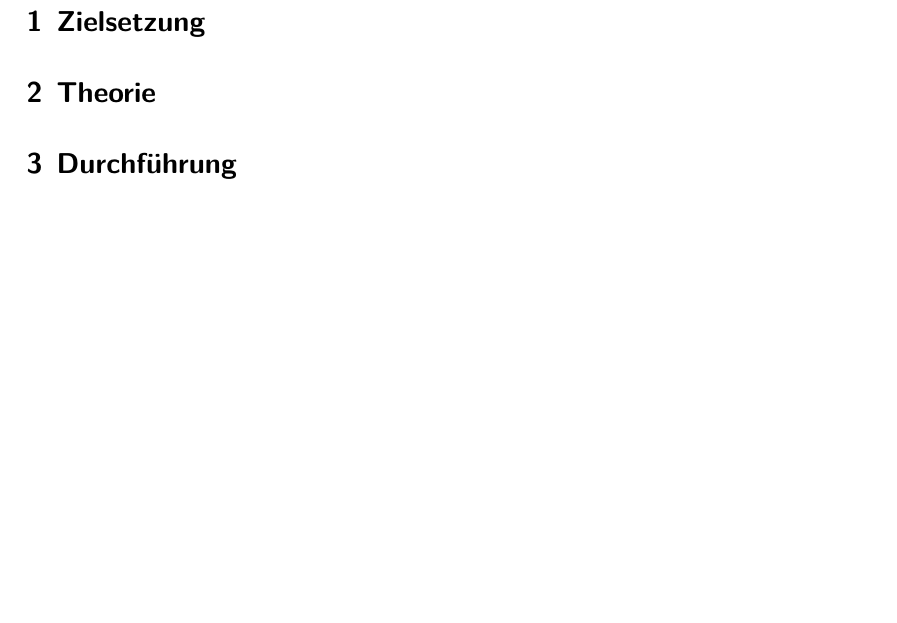
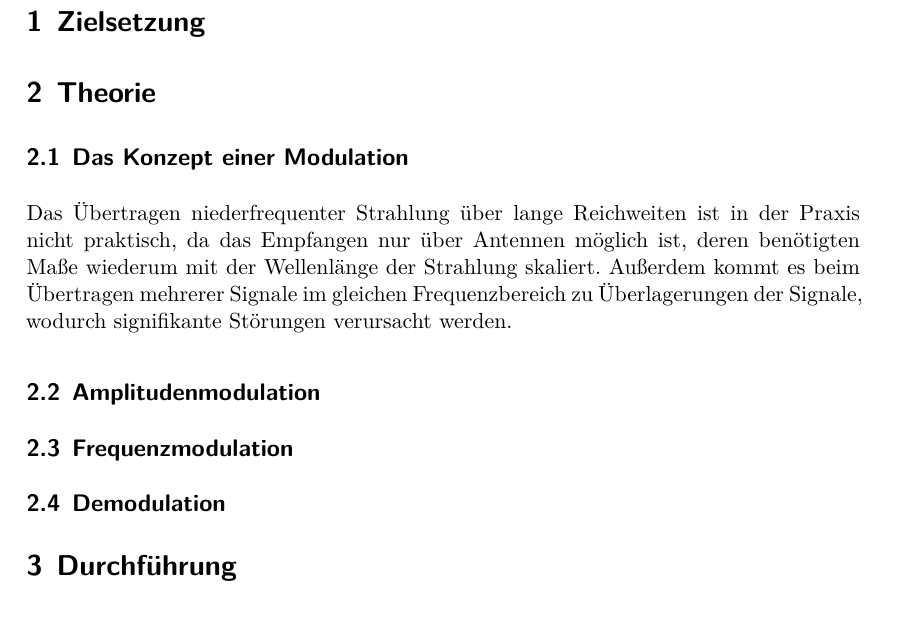
Before and after one commit to smsnfi12/Master-Praktikum, a LaTeX document (V59_Modulation/main.tex, which reads V59_Modulation/content/theorie.tex): part of page 3 of 3 before the commit and part of page 3 of 4 after it, cut so that both start at the same text, the shorter picture padded with empty space. Compiled offline with XeLaTeX.

Commit message:
theorie angefangen

```diff
--- a/V59_Modulation/content/theorie.tex
+++ b/V59_Modulation/content/theorie.tex
@@ -1,8 +1,12 @@
 \section{Theorie}
 \label{sec:Theorie}
 
-%In knapper Form sind die physikalischen Grundlagen des Versuches, des Messverfahrens, sowie sämtliche für die Auswertung erforderlichen Gleichungen darzustellen. (Keine Herleitung)
+\subsection{Das Konzept einer Modulation}
+Das Übertragen niederfrequenter Strahlung über lange Reichweiten ist in der Praxis nicht praktisch, da das Empfangen nur über Antennen möglich ist,
+deren benötigten Maße wiederum mit der Wellenlänge der Strahlung skaliert. Außerdem kommt es beim Übertragen mehrerer Signale im gleichen Frequenzbereich
+zu Überlagerungen der Signale, wodurch signifikante Störungen verursacht werden.
+\subsection{Amplitudenmodulation}
 
-%(eventuell die Aufgaben)
+\subsection{Frequenzmodulation}
 
-%Der Versuchsaufbau: Beschreibung des Versuchs und der Funktionsweise (mit Skizze/Bild/Foto)
+\subsection{Demodulation}
```
